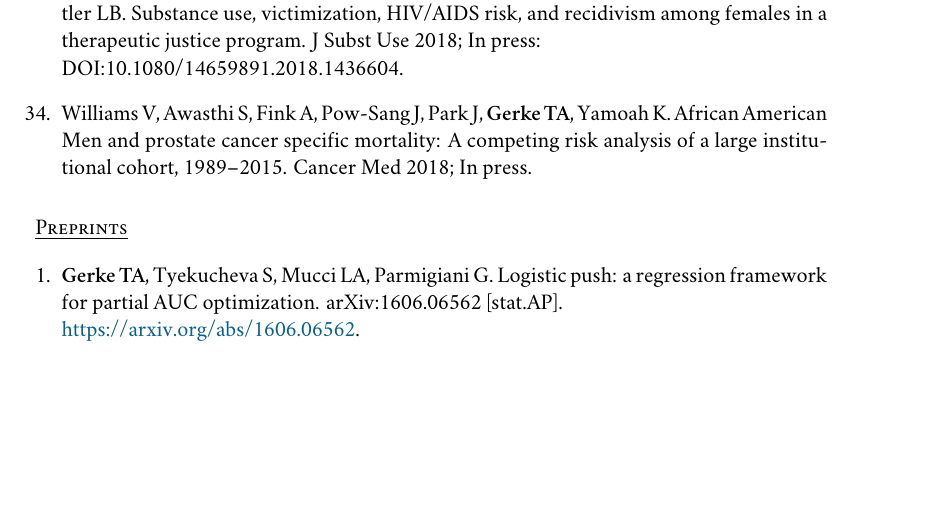
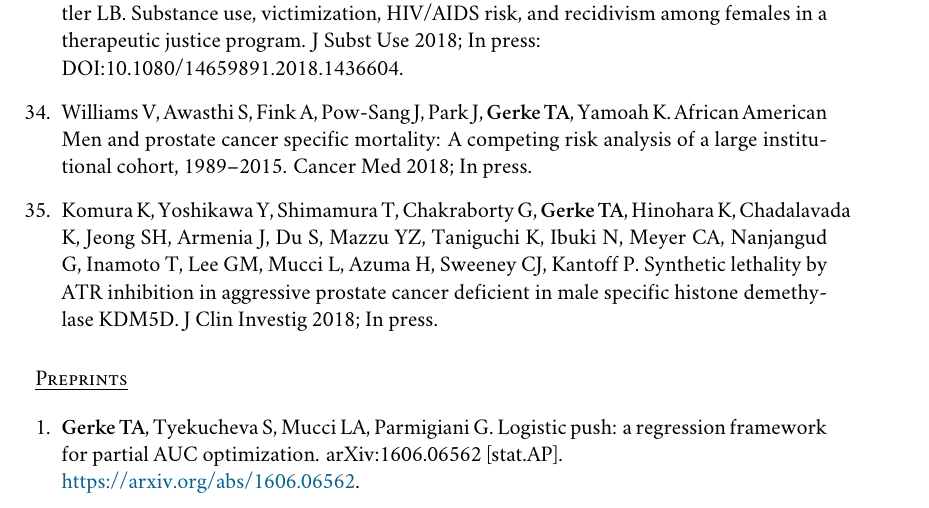
Before and after one commit to tgerke/CV, a LaTeX CV (GerkeCV.tex): part of page 7 of 11, cut so that both start at the same text, the shorter picture padded with empty space. Compiled offline with XeLaTeX; a missing font is replaced by an installed copy or a similar font.

Commit message:
add JCI Komura paper

```diff
--- a/GerkeCV.tex
+++ b/GerkeCV.tex
@@ -345,6 +345,8 @@ Stat Probabil Lett 2010; 80:1065--1069.
 \item{} Jones AA, O'Leary CC, Striley CW, {\bf Gerke TA}, Striley CW, Crecelius R, Sullivan J, Cottler LB. Substance use, victimization, HIV/AIDS risk, and recidivism among females in a therapeutic justice program. J Subst Use 2018; In press:\\DOI:10.1080/14659891.2018.1436604.
 
 \item{} Williams V, Awasthi S, Fink A, Pow-Sang J, Park J, {\bf Gerke TA}, Yamoah K. African American Men and prostate cancer specific mortality: A competing risk analysis of a large institutional cohort, 1989--2015. Cancer Med 2018; In press.
+
+\item{} Komura K, Yoshikawa Y, Shimamura T, Chakraborty G, {\bf Gerke TA}, Hinohara K, Chadalavada K, Jeong SH,  Armenia J, Du S, Mazzu YZ, Taniguchi K, Ibuki N, Meyer CA, Nanjangud G, Inamoto T, Lee GM, Mucci L, Azuma H, Sweeney CJ, Kantoff P. Synthetic lethality by ATR inhibition in aggressive prostate cancer deficient in male specific histone demethylase KDM5D. J Clin Investig 2018; In press.
 \end{enumerate}
 
 \section*{Preprints}
```
Also changed, not shown: GerkeCV.pdf.
